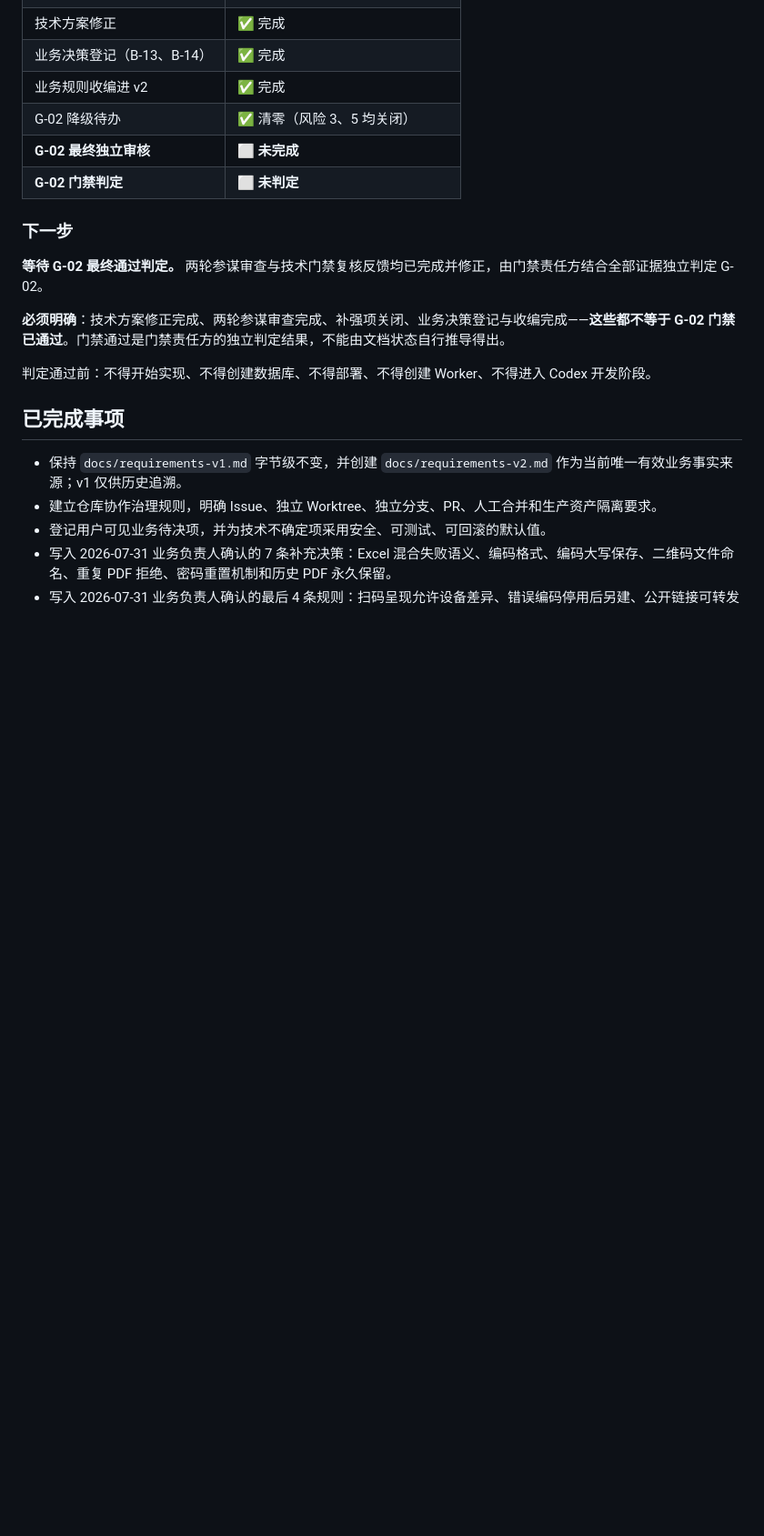
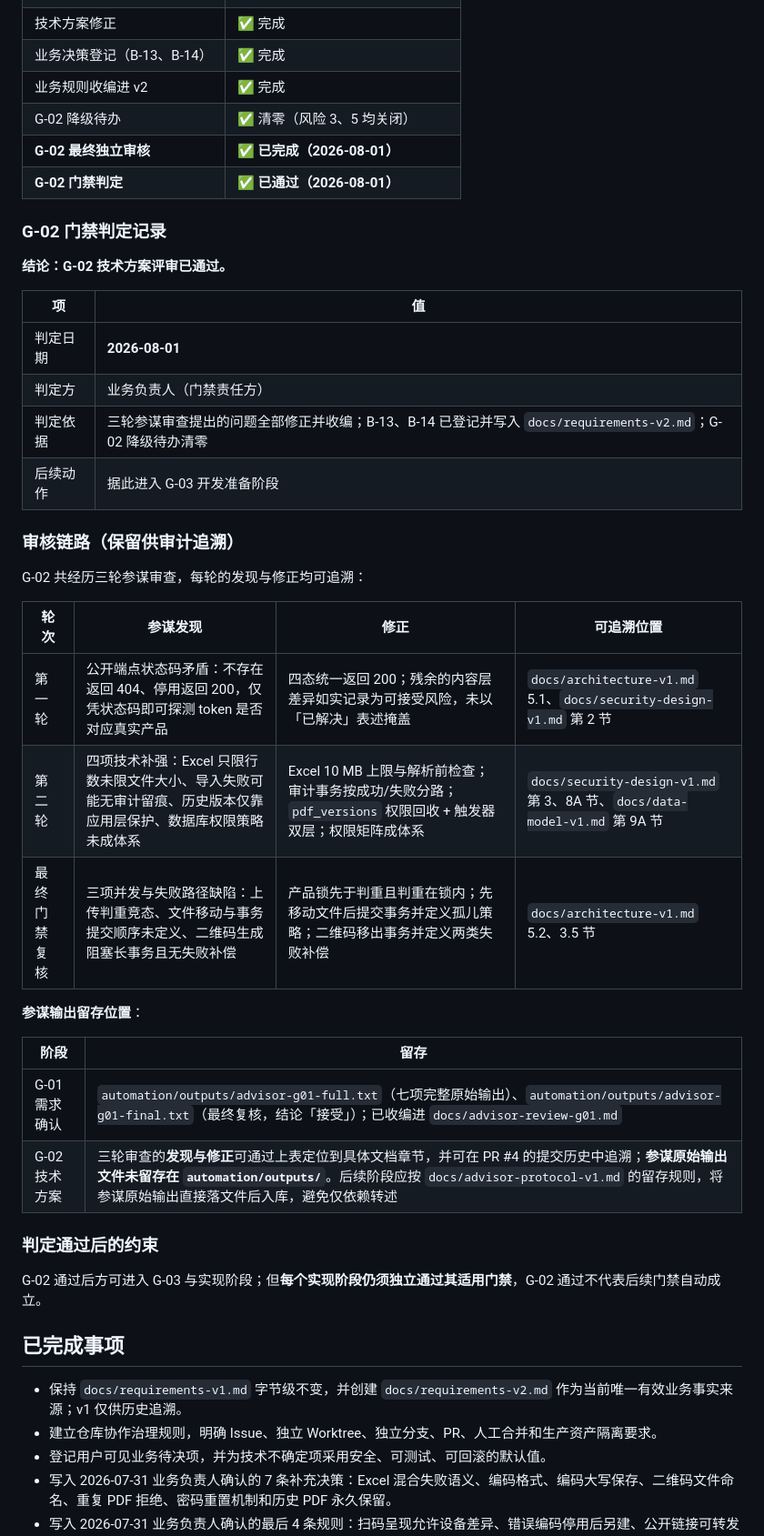
Before and after one commit to wyx-no1/product-pdf-qr, a Markdown page: docs/delivery-status.md, the part around one of its changes. Shown at 91% size. Drawn GitHub-style; blank space fills up the shorter version.

```diff
--- a/docs/delivery-status.md
+++ b/docs/delivery-status.md
@@ -117,16 +129,40 @@ Phase 1-A 只建立目录与框架、数据库连接、迁移与初始 schema、
 | 业务决策登记（B-13、B-14） | ✅ 完成 |
 | 业务规则收编进 v2 | ✅ 完成 |
 | G-02 降级待办 | ✅ 清零（风险 3、5 均关闭） |
-| **G-02 最终独立审核** | ⬜ **未完成** |
-| **G-02 门禁判定** | ⬜ **未判定** |
+| **G-02 最终独立审核** | ✅ **已完成（2026-08-01）** |
+| **G-02 门禁判定** | ✅ **已通过（2026-08-01）** |
 
-### 下一步
+### G-02 门禁判定记录
 
-**等待 G-02 最终通过判定。** 两轮参谋审查与技术门禁复核反馈均已完成并修正，由门禁责任方结合全部证据独立判定 G-02。
+**结论：G-02 技术方案评审已通过。**
 
-**必须明确**：技术方案修正完成、两轮参谋审查完成、补强项关闭、业务决策登记与收编完成——**这些都不等于 G-02 门禁已通过**。门禁通过是门禁责任方的独立判定结果，不能由文档状态自行推导得出。
+| 项 | 值 |
+|---|---|
+| 判定日期 | **2026-08-01** |
+| 判定方 | 业务负责人（门禁责任方） |
+| 判定依据 | 三轮参谋审查提出的问题全部修正并收编；B-13、B-14 已登记并写入 `docs/requirements-v2.md`；G-02 降级待办清零 |
+| 后续动作 | 据此进入 G-03 开发准备阶段 |
 
-判定通过前：不得开始实现、不得创建数据库、不得部署、不得创建 Worker、不得进入 Codex 开发阶段。
+### 审核链路（保留供审计追溯）
+
+G-02 共经历三轮参谋审查，每轮的发现与修正均可追溯：
+
+| 轮次 | 参谋发现 | 修正 | 可追溯位置 |
+|---|---|---|---|
+| 第一轮 | 公开端点状态码矛盾：不存在返回 404、停用返回 200，仅凭状态码即可探测 token 是否对应真实产品 | 四态统一返回 200；残余的内容层差异如实记录为可接受风险，未以「已解决」表述掩盖 | `docs/architecture-v1.md` 5.1、`docs/security-design-v1.md` 第 2 节 |
+| 第二轮 | 四项技术补强：Excel 只限行数未限文件大小、导入失败可能无审计留痕、历史版本仅靠应用层保护、数据库权限策略未成体系 | Excel 10 MB 上限与解析前检查；审计事务按成功/失败分路；`pdf_versions` 权限回收 + 触发器双层；权限矩阵成体系 | `docs/security-design-v1.md` 第 3、8A 节、`docs/data-model-v1.md` 第 9A 节 |
+| 最终门禁复核 | 三项并发与失败路径缺陷：上传判重竞态、文件移动与事务提交顺序未定义、二维码生成阻塞长事务且无失败补偿 | 产品锁先于判重且判重在锁内；先移动文件后提交事务并定义孤儿策略；二维码移出事务并定义两类失败补偿 | `docs/architecture-v1.md` 5.2、3.5 节 |
+
+**参谋输出留存位置**：
+
+| 阶段 | 留存 |
+|---|---|
+| G-01 需求确认 | `automation/outputs/advisor-g01-full.txt`（七项完整原始输出）、`automation/outputs/advisor-g01-final.txt`（最终复核，结论「接受」）；已收编进 `docs/advisor-review-g01.md` |
+| G-02 技术方案 | 三轮审查的**发现与修正**可通过上表定位到具体文档章节，并可在 PR #4 的提交历史中追溯；**参谋原始输出文件未留存在 `automation/outputs/`**。后续阶段应按 `docs/advisor-protocol-v1.md` 的留存规则，将参谋原始输出直接落文件后入库，避免仅依赖转述 |
+
+### 判定通过后的约束
+
+G-02 通过后方可进入 G-03 与实现阶段；但**每个实现阶段仍须独立通过其适用门禁**，G-02 通过不代表后续门禁自动成立。
 
 ## 已完成事项
 
```
Also changed, not shown: other parts of docs/delivery-status.md (+12 -0 lines), docs/review-context-pr6-final.md (added, +372 -0 lines).
